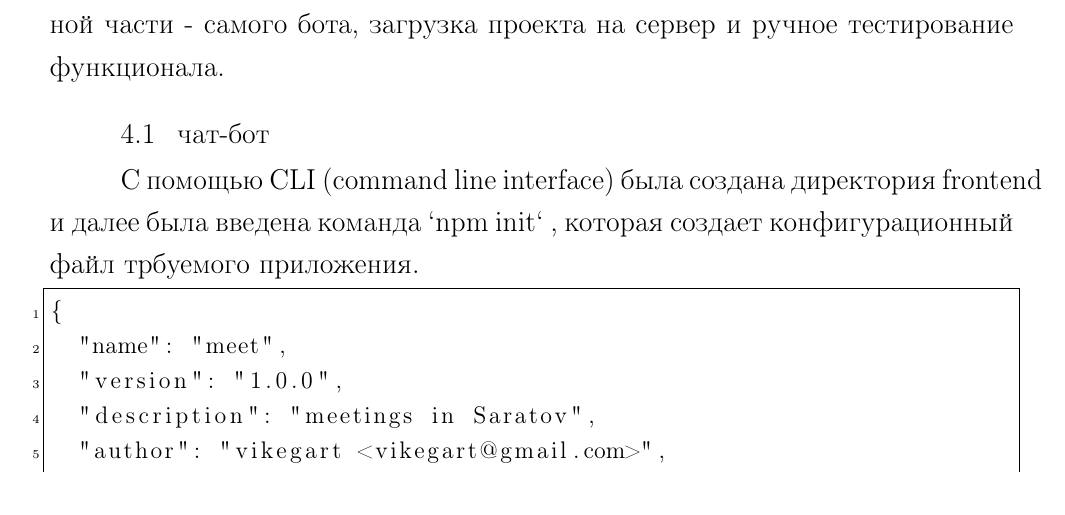
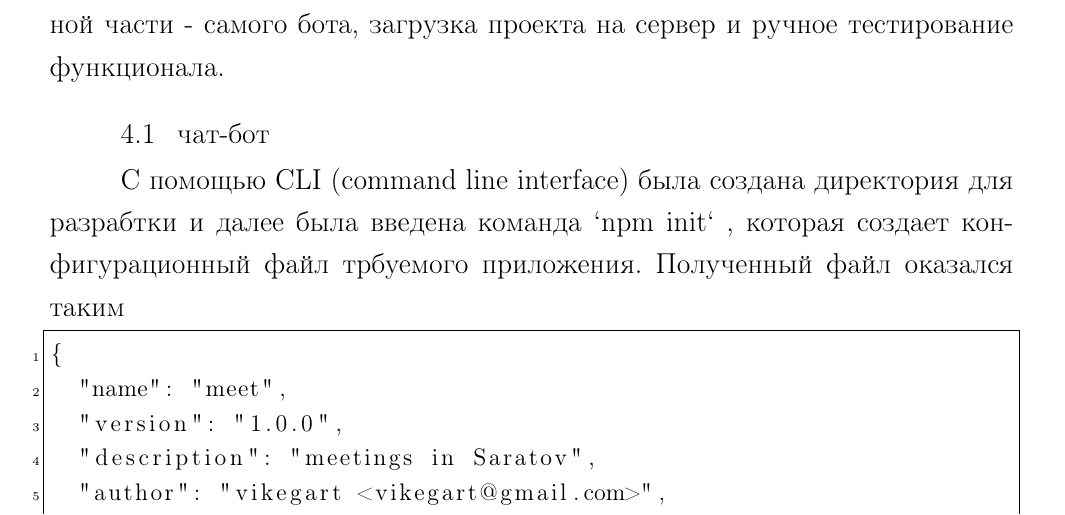
Before and after one commit to vikegart/3-course-work, a LaTeX document (Ekgart.tex): part of page 8 of 17, cut so that both start at the same text. Compiled offline with pdfLaTeX; the source files are stored in an older character set and shown here as Unicode.

```diff
--- a/Ekgart.tex
+++ b/Ekgart.tex
@@ -233,7 +233,9 @@
 Разработка велась в три этапа --- программирование и создание серверной части - самого бота,
 загрузка проекта на сервер и ручное тестирование функционала.
 \subsection {чат-бот}
-С помощью CLI (command line interface) была создана директория frontend и далее была введена команда `npm init` , которая создает конфигурационный файл трбуемого приложения.
+С помощью CLI (command line interface)
+была создана директория для разрабтки и далее была введена команда `npm init` ,
+которая создает конфигурационный файл трбуемого приложения. Полученный файл оказался таким
 
 \begin{lstlisting}
 {
```
Also changed, not shown: Ekgart.pdf, 4 other files.
